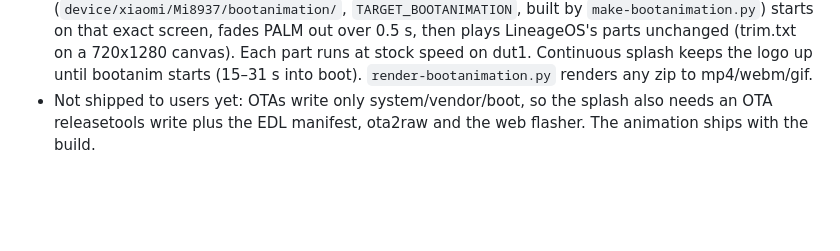
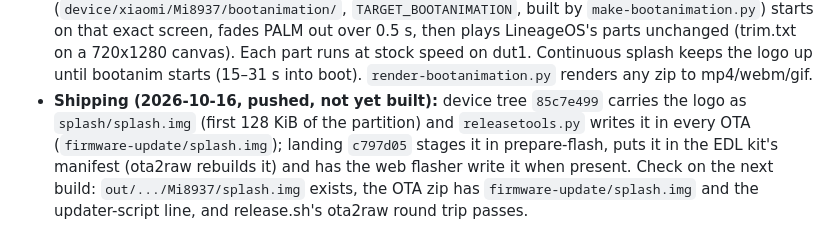
Before and after one commit to solarkennedy/lineageos-pepito, a Markdown page: plans/PLAN-android17.md, the part around the change. Drawn GitHub-style; blank space fills up the shorter version.

Commit message:
PLAN-android17: boot logo plumbing pushed, check list for the next build

```diff
--- a/plans/PLAN-android17.md
+++ b/plans/PLAN-android17.md
@@ -385,6 +385,9 @@ Memory: `splash-boot-logo`. Tools in `tools/splash/` (README has the format).
   (trim.txt on a 720x1280 canvas). Each part runs at stock speed on dut1. Continuous splash keeps the
   logo up until bootanim starts (15–31 s into boot). `render-bootanimation.py` renders any zip to
   mp4/webm/gif.
-- Not shipped to users yet: OTAs write only system/vendor/boot, so the splash also needs an OTA
-  releasetools write plus the EDL manifest, ota2raw and the web flasher. The animation ships with
-  the build.
+- **Shipping (2026-10-16, pushed, not yet built):** device tree `85c7e499` carries the logo as
+  `splash/splash.img` (first 128 KiB of the partition) and `releasetools.py` writes it in every OTA
+  (`firmware-update/splash.img`); landing `c797d05` stages it in prepare-flash, puts it in the EDL
+  kit's manifest (ota2raw rebuilds it) and has the web flasher write it when present. Check on the
+  next build: `out/.../Mi8937/splash.img` exists, the OTA zip has `firmware-update/splash.img` and
+  the updater-script line, and release.sh's ota2raw round trip passes.
```
